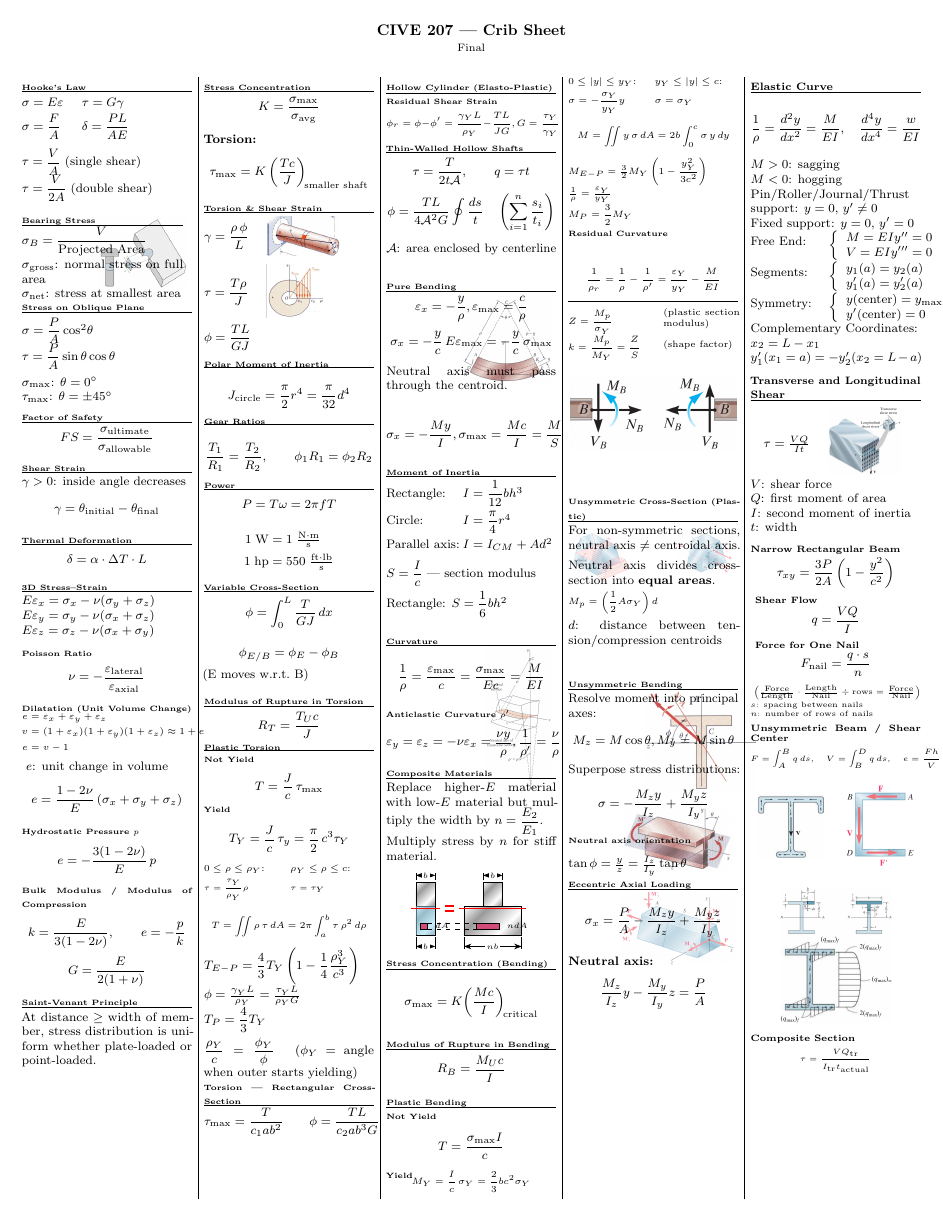
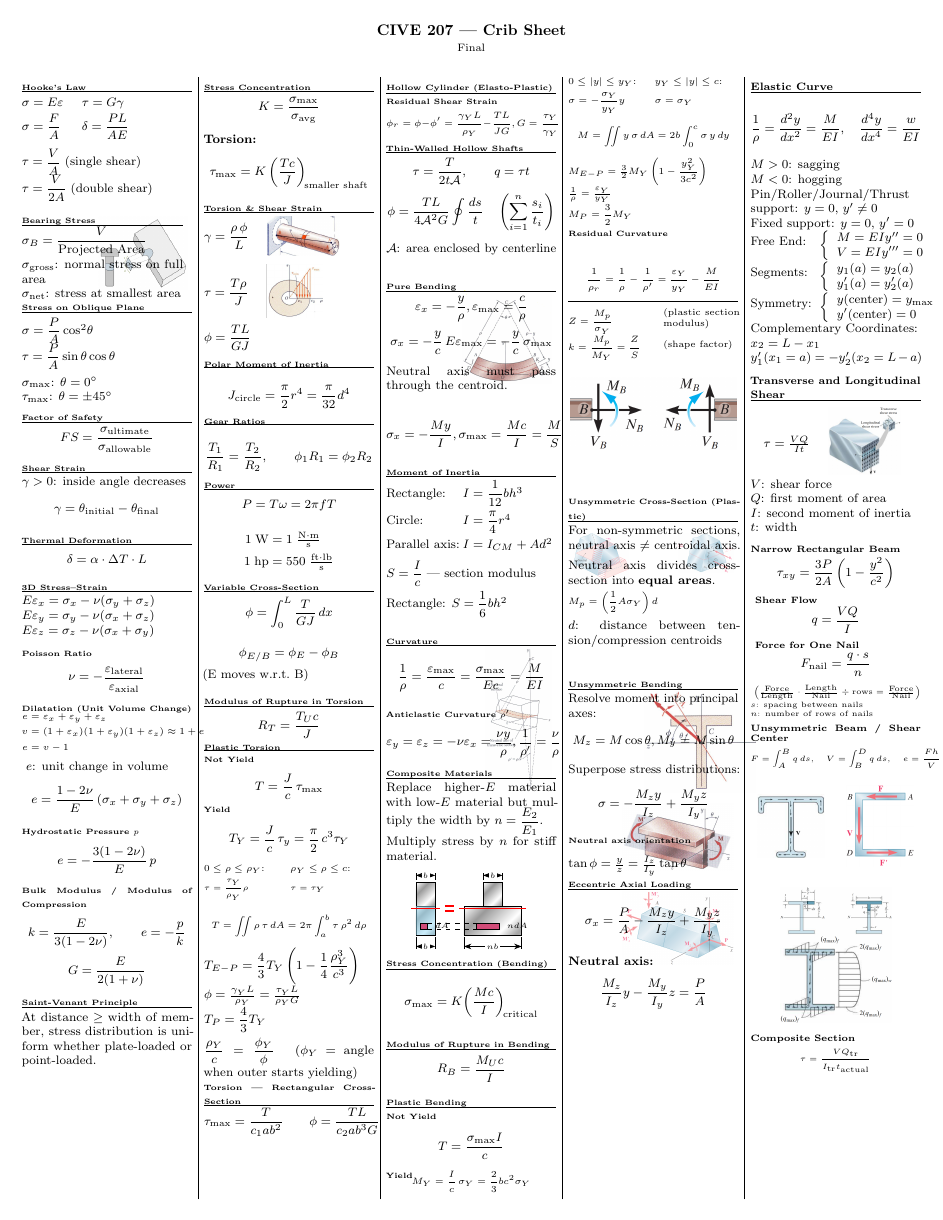
Before and after one commit to FelixCiungara/CIVE207-Crib_Final, a LaTeX document (Cive_207_Final_Crib_Sheet.tex): page 1 of 3. Compiled offline with pdfLaTeX.

Commit message:
Refactor table formatting in crib sheet for improved layout and readability

```diff
--- a/Cive_207_Final_Crib_Sheet.tex
+++ b/Cive_207_Final_Crib_Sheet.tex
@@ -554,13 +554,13 @@ $M > 0$: sagging\\
 $M < 0$: hogging\\
 Pin/Roller/Journal/Thrust support: $y = 0$, $y' \neq 0$\\
 Fixed support: $y = 0$, $y' = 0$\\
-\begin{tabular}{@{}m{0.35\linewidth}m{0.55\linewidth}@{}}
+\begin{tabular}{@{}m{0.35\linewidth}@{\hspace{6pt}}m{0.6\linewidth}@{}}
 Free End: & $\left\{\begin{array}{l} M = EIy'' = 0 \\[0pt] V = EIy''' = 0 \end{array}\right.$ \\
 \end{tabular}
-\begin{tabular}{@{}m{0.35\linewidth}m{0.55\linewidth}@{}}
+\begin{tabular}{@{}m{0.35\linewidth}@{\hspace{6pt}}m{0.6\linewidth}@{}}
 Segments: & $\left\{\begin{array}{l} y_1(a) = y_2(a) \\[0pt] y_1'(a) = y_2'(a) \end{array}\right.$ \\
 \end{tabular}
-\begin{tabular}{@{}m{0.35\linewidth}m{0.55\linewidth}@{}}
+\begin{tabular}{@{}m{0.35\linewidth}@{\hspace{6pt}}m{0.6\linewidth}@{}}
 Symmetry: & $\left\{\begin{array}{l} y(\text{center}) = y_{\max} \\[0pt] y'(\text{center}) = 0 \end{array}\right.$ \\
 \end{tabular}
 Complementary Coordinates:\\
```
Also changed, not shown: Cive_207_Final_Crib_Sheet.pdf.
